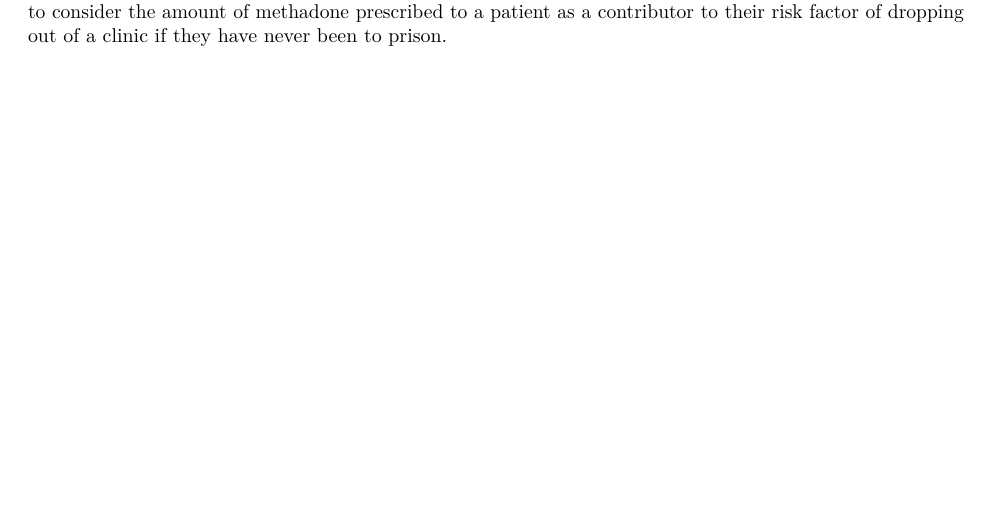
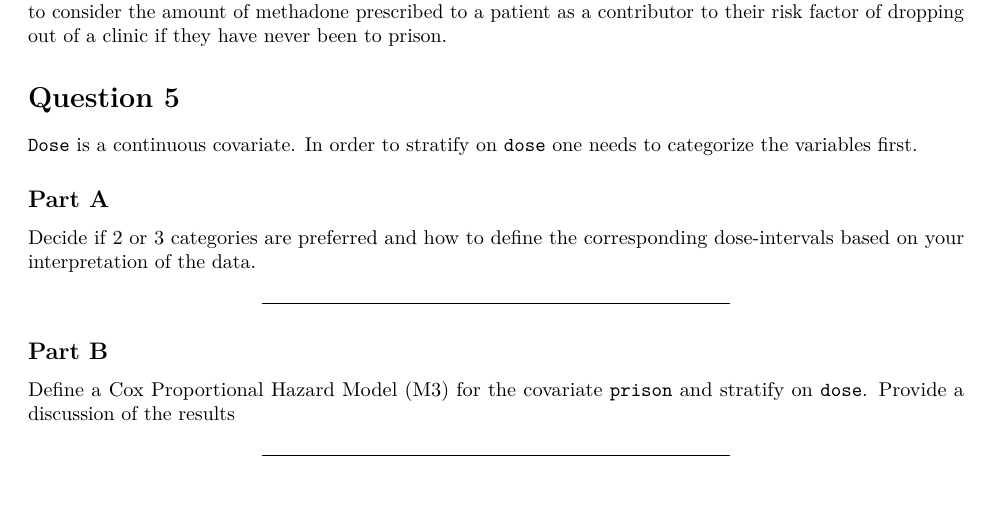
Before and after one commit to hiraethus/cox-proportional-assignment, an R Markdown document (jonesm_assignmen2.Rmd): part of page 11 of 11, cut so that both start at the same text. Rendered offline with R 4.5, knitr and Pandoc, then LaTeX, with nearby package versions.

Commit message:
Add question stubs for Q5.

```diff
--- a/jonesm_assignmen2.Rmd
+++ b/jonesm_assignmen2.Rmd
@@ -253,3 +253,21 @@ p-value for this case is greater than the 5 percent threshold which means we it
 As such, M2 suggests that, when we stratify for whether a patient has been to prison on dose, it is only useful to consider
 the amount of methadone prescribed to a patient as a contributor to their risk factor of dropping out of a clinic if they
 have never been to prison.
+
+# Question 5
+
+`Dose` is a continuous covariate. In order to stratify on `dose` one needs to categorize the variables first.
+
+## Part A
+
+Decide if 2 or 3 categories are preferred and how to define the corresponding dose-intervals based on your
+interpretation of the data.
+
+***
+
+## Part B
+
+Define a Cox Proportional Hazard Model (M3) for the covariate `prison` and stratify on `dose`. Provide a discussion of
+the results
+
+***
```
